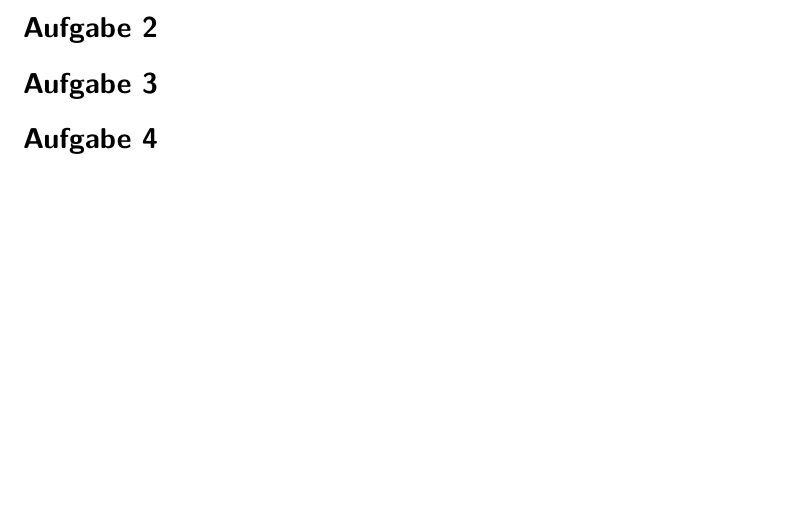
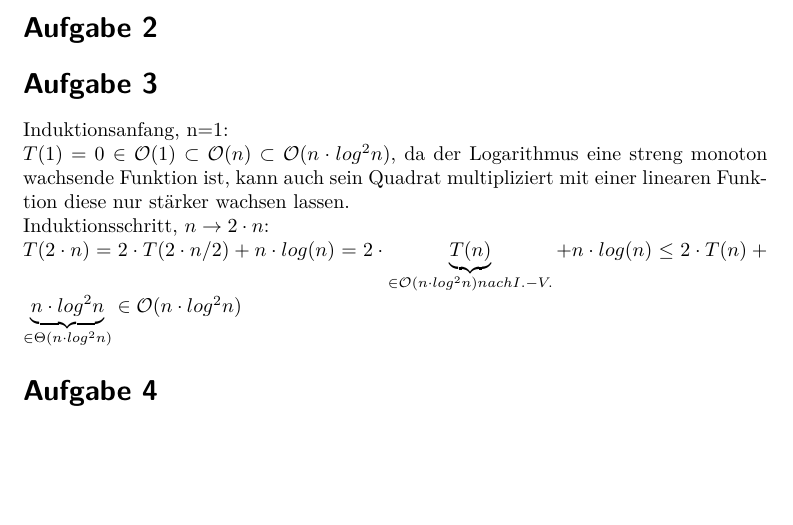
Before and after one commit to ulikoehler/Algo1, a LaTeX document (3/Blatt3.tex): part of page 2 of 2, cut so that both start at the same text. Compiled offline with pdfLaTeX.

Commit message:
3 fertig

```diff
--- a/3/Blatt3.tex
+++ b/3/Blatt3.tex
@@ -11,7 +11,7 @@
 \usepackage{tikz}
 \usepackage{textcomp}
 \usepackage{amsmath}
-\usepackage{lipsum}
+\usepackage{lipsum}%%%%%%%%%%%%%%%%%%%%%%%%%%%%%%%%%%%%%%%%%%%%%%%%%%%%%%%%%%%%%%%%%%%%%%%%%%%%%%%%%%%%
 \usepackage{mathtools}
 \usepackage{amsfonts}
 \usepackage{amssymb}
@@ -21,7 +21,7 @@
 \usepackage[T1]{fontenc}
 \usepackage{lmodern} %Latin modern = enhanced CM font
 \usepackage{xspace} %Space enhancements
-\usepackage{algorithm}
+\usepackage{algorithm}%%%%%%%%%%%%%%%%%%%%%%%%%%%%%%%%%%%%%%%%%%%%%%%%%%%%%%%%%%%%%%%%%%%%%%%%%%%%%%%%%%
 \renewcommand{\thefootnote}{\fnsymbol{footnote}}
 
 %opening
@@ -41,5 +41,11 @@
   \end{align*}
 \section*{Aufgabe 2}
 \section*{Aufgabe 3}
+Induktionsanfang, n=1:\newline
+$T(1) = 0 \in \mathcal{O}(1) \subset \mathcal{O}(n) \subset \mathcal{O}(n\cdot log^2 n)$, da der Logarithmus eine streng monoton wachsende
+Funktion ist, kann auch sein Quadrat multipliziert mit einer linearen Funktion diese nur stärker wachsen lassen.\newline
+Induktionsschritt, $n\rightarrow 2\cdot n$:\newline
+$T(2\cdot n) = 2\cdot T(2\cdot n/2)+n\cdot log(n) = 2\cdot \underbrace{T(n)}_{\in \mathcal{O}(n\cdot log^2 n)\newline nach I.-V.}+n\cdot log(n)
+\leq 2\cdot T(n) + \underbrace{n\cdot log^2 n}_{\in \Theta(n\cdot log^2 n)}\in \mathcal{O}(n\cdot log^2 n)$
 \section*{Aufgabe 4}
 \end{document}
```
Also changed, not shown: 3/Blatt3.tex (2 more changed lines).
